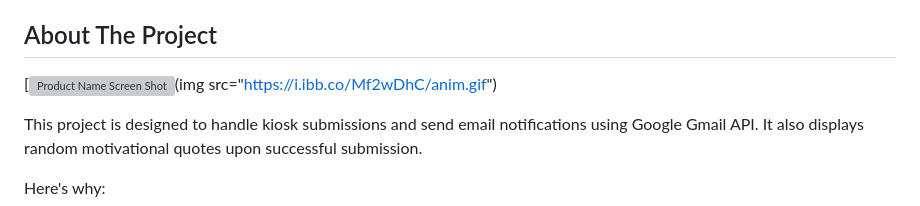
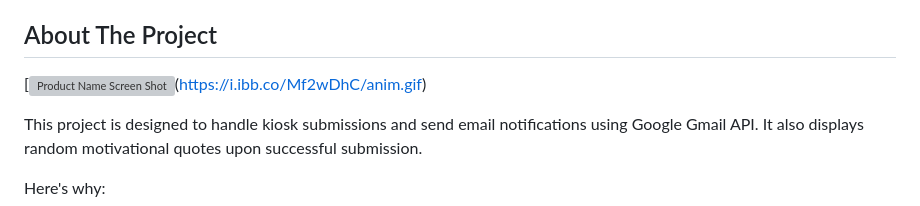
Before and after one commit to StrackVibes/Arc-Link, a Markdown page: README.md, the part around the change. GitHub-like rendering; grey boxes are pictures that could not be loaded.

```diff
--- a/README.md
+++ b/README.md
@@ -57,7 +57,7 @@
 
 ## About The Project
 
-[![Product Name Screen Shot][product-screenshot](img src="https://i.ibb.co/Mf2wDhC/anim.gif")
+[![Product Name Screen Shot][product-screenshot](https://i.ibb.co/Mf2wDhC/anim.gif)
 
 This project is designed to handle kiosk submissions and send email notifications using Google Gmail API. It also displays random motivational quotes upon successful submission.
 
```
